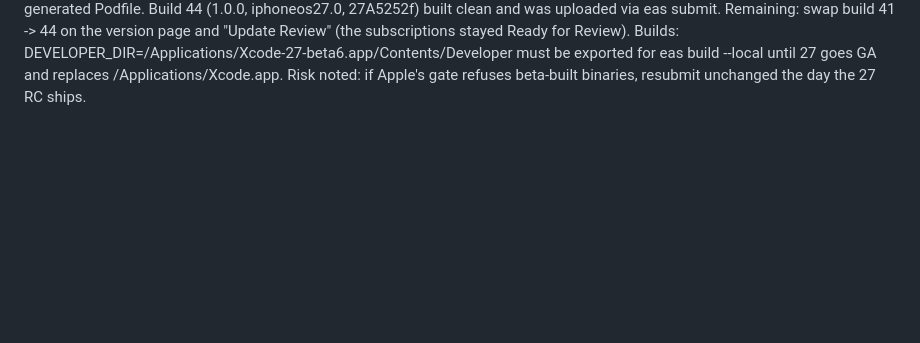
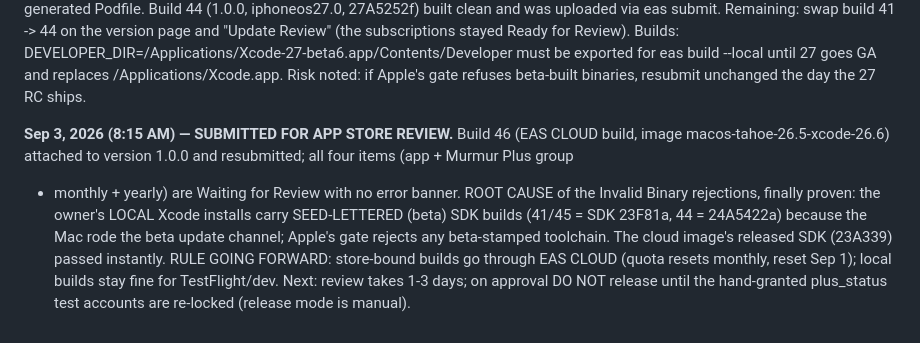
Before and after one commit to rapetoh/MoneyApp, a Markdown page: docs/payments.md, the part around the change. GitHub-like rendering; blank space fills up the shorter version.

Commit message:
docs: 1.0 submitted for App Store review (build 46 via EAS cloud); root cause of Invalid Binary = beta-stamped local SDKs; store builds go through cloud from now on

```diff
--- a/docs/payments.md
+++ b/docs/payments.md
@@ -487,3 +487,17 @@ DEVELOPER_DIR=/Applications/Xcode-27-beta6.app/Contents/Developer must
 be exported for eas build --local until 27 goes GA and replaces
 /Applications/Xcode.app. Risk noted: if Apple's gate refuses beta-built
 binaries, resubmit unchanged the day the 27 RC ships.
+
+**Sep 3, 2026 (8:15 AM) — SUBMITTED FOR APP STORE REVIEW.** Build 46
+(EAS CLOUD build, image macos-tahoe-26.5-xcode-26.6) attached to
+version 1.0.0 and resubmitted; all four items (app + Murmur Plus group
++ monthly + yearly) are Waiting for Review with no error banner. ROOT
+CAUSE of the Invalid Binary rejections, finally proven: the owner's
+LOCAL Xcode installs carry SEED-LETTERED (beta) SDK builds (41/45 =
+SDK 23F81a, 44 = 24A5422a) because the Mac rode the beta update
+channel; Apple's gate rejects any beta-stamped toolchain. The cloud
+image's released SDK (23A339) passed instantly. RULE GOING FORWARD:
+store-bound builds go through EAS CLOUD (quota resets monthly, reset
+Sep 1); local builds stay fine for TestFlight/dev. Next: review takes
+1-3 days; on approval DO NOT release until the hand-granted plus_status
+test accounts are re-locked (release mode is manual).
```
